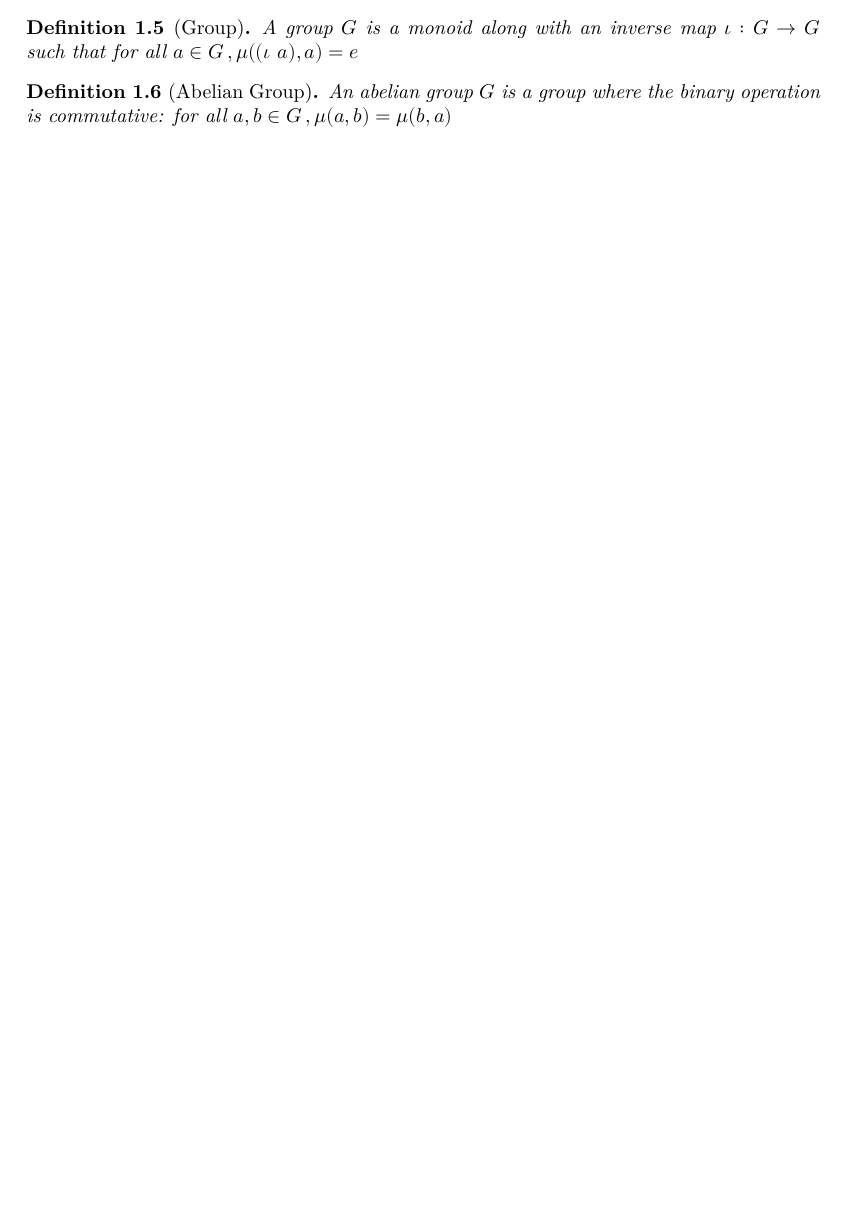
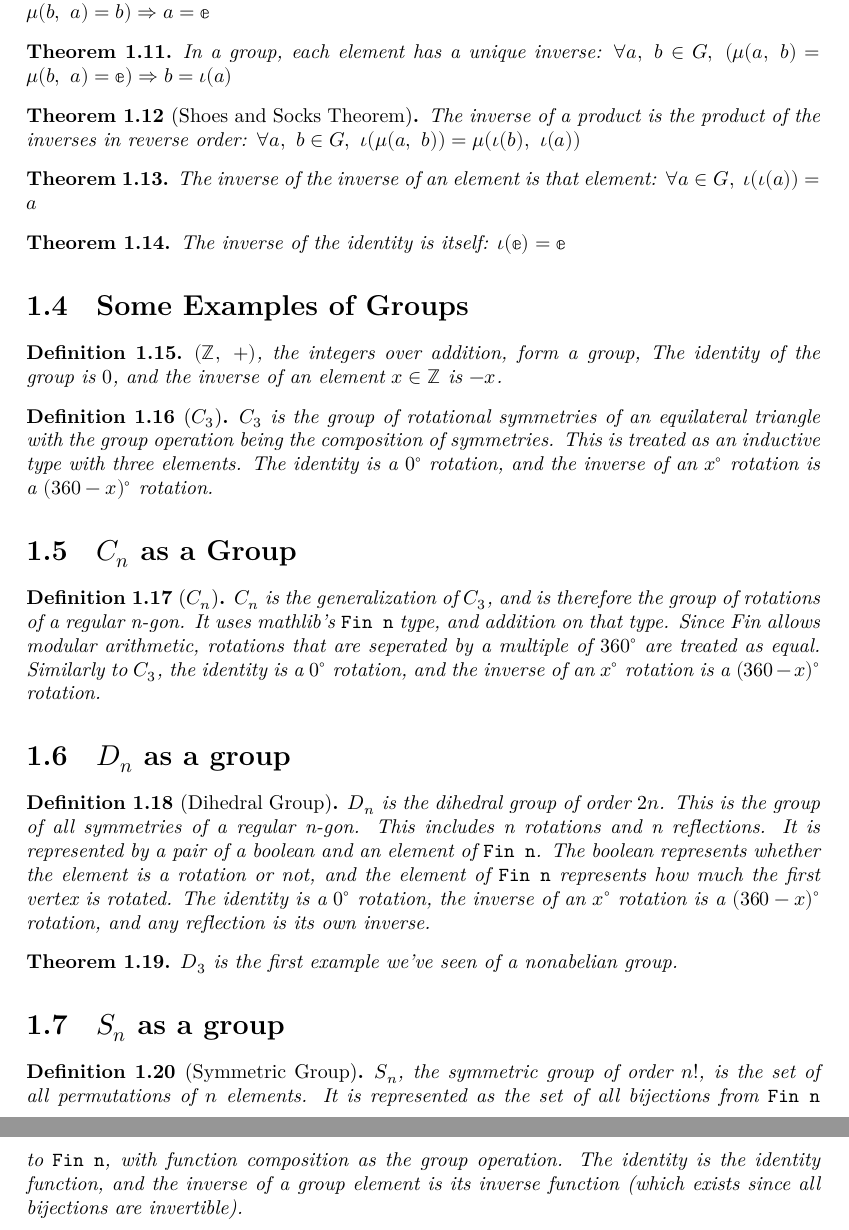
Before and after one commit to MAO3J1m0Op/algebra-in-lean, a LaTeX document (blueprint/src/print.tex, which reads blueprint/src/chapters/chapter1/sheet3.tex, blueprint/src/chapters/chapter1/sheet4.tex, blueprint/src/chapters/chapter1/sheet5.tex): part of page 2 of 2 before the commit and two parts of pages 3 and 4 of 4 after it, the two joined at a grey line, cut at the place of the change, the shorter picture padded with empty space. Compiled offline with XeLaTeX.

Commit message:
add chapter 1
This commit is a squash merge of #17.

Co-authored-by: Adam Kern <adam.kern@duke.edu>
Co-authored-by: MithicSpirit <rpc01234@gmail.com>
Co-authored-by: Will Harris <willharris0407@gmail.com>
Co-authored-by: Stavan Jain <stavansjain@gmail.com>
Co-authored-by: chenne19 <152810538+chenne19@users.noreply.github.com>
Co-authored-by: Anoushka Sinha <anoushka.sinha@duke.edu>

```diff
--- /dev/null
+++ b/blueprint/src/chapters/chapter1/sheet3.tex
@@ -0,0 +1,48 @@
+\section{Uniqueness Theorems}
+
+\begin{theorem}
+    \label{theorem : id_unique}
+    \lean{AlgebraInLean.id_unique}
+    \leanok
+    \uses{definition : Monoid}
+    In a monoid, the identity element is unique:
+    $\forall a \in G, ~(\forall b \in G, ~\mu(a,~ b) = \mu(b,~ a) = b)
+    \Rightarrow a = \mathbb{e}$
+  \end{theorem}
+
+\begin{theorem}
+    \label{theorem : inv_unique}
+    \lean{AlgebraInLean.inv_unique}
+    \leanok
+    \uses{definition : Group}
+    In a group, each element has a unique inverse:
+    $\forall a,~ b \in G,~ (\mu(a,~ b) = \mu(b,~ a) = \mathbb{e}) \Rightarrow b
+     = \iota(a)$
+  \end{theorem}
+
+\begin{theorem}[Shoes and Socks Theorem]
+  \label{theorem : inv_anticomm}
+  \lean{AlgebraInLean.inv_anticomm}
+  \leanok
+  \uses{theorem : inv_unique, theorem : op_inv}
+  The inverse of a product is the product of the inverses in reverse order:
+  $\forall a,~ b \in G,~ \iota(\mu(a,~ b)) = \mu(\iota(b),~ \iota(a))$
+\end{theorem}
+
+\begin{theorem}
+  \label{theorem : inv_inv}
+  \lean{AlgebraInLean.inv_inv}
+  \leanok
+  \uses{theorem : inv_unique, theorem : op_inv}
+  The inverse of the inverse of an element is that element:
+  $\forall a \in G,~ \iota(\iota(a)) = a$
+\end{theorem}
+
+\begin{theorem}
+  \label{theorem : inv_id}
+  \lean{AlgebraInLean.inv_id}
+  \leanok
+  \uses{theorem : inv_unique}
+  The inverse of the identity is itself:
+  $\iota(\mathbb{e}) = \mathbb{e}$
+\end{theorem}
--- /dev/null
+++ b/blueprint/src/chapters/chapter1/sheet4.tex
@@ -0,0 +1,23 @@
+\section{Some Examples of Groups}
+
+\begin{definition}
+    \label{definition : Int}
+    \lean{Int}
+    \leanok
+    \uses{definition : Group}
+    $(\mathbb{Z},~ +)$, the integers over addition, form a group, The identity
+    of the group is $0$, and the inverse of an element
+    $x \in \mathbb{Z}$ is $-x$.
+\end{definition}
+
+\begin{definition}[$C_3$]
+    \label{definition : C₃}
+    \lean{AlgebraInLean.C₃}
+    \leanok
+    \uses{definition : Cn}
+    $C_3$ is the group of rotational symmetries of an equilateral triangle with
+    the group operation being the composition of symmetries.
+    This is treated as an inductive type with three elements. The
+    identity is a $ 0 ^{\circ} $ rotation, and the inverse of an  $x ^{\circ} $
+    rotation is a $(360 - x)^{\circ} $ rotation.
+\end{definition}
--- /dev/null
+++ b/blueprint/src/chapters/chapter1/sheet5.tex
@@ -0,0 +1,14 @@
+\section{$C_n$ as a Group}
+
+\begin{definition}[$C_n$]
+    \label{definition : Cn}
+    \lean{Fin}
+    \leanok
+    \uses{definition : Group}
+    $C_n$ is the generalization of $C_3$, and is therefore the group of
+    rotations of a regular n-gon. It uses mathlib's \verb|Fin n| type, and
+    addition on that type. Since Fin allows modular arithmetic, rotations that
+    are seperated by a multiple of $360^{\circ}$ are treated as equal. Similarly
+    to $C_3$, the identity is a $0^{\circ}$ rotation, and the inverse of an
+    $x ^{\circ}$ rotation is a $(360 - x)^{\circ}$ rotation.
+\end{definition}
--- /dev/null
+++ b/blueprint/src/chapters/chapter1/sheet6.tex
@@ -0,0 +1,24 @@
+\section{$D_n$ as a group}
+
+\begin{definition}[Dihedral Group]
+    \label{definition : Dihedral}
+    \lean{AlgebraInLean.Dihedral}
+    \leanok
+    \uses{definition : Group}
+    $D_n$ is the dihedral group of order $2n$. This is the group of all
+    symmetries of a regular n-gon. This includes n rotations and n reflections.
+    It is represented by a pair of a boolean and an element of \verb|Fin n|.
+    The boolean represents whether the element is a rotation or not, and the
+    element of \verb|Fin n| represents how much the first vertex is rotated.
+    The identity is a $0^{\circ}$ rotation, the inverse of an $x^{\circ}$
+    rotation is a $(360 - x)^{\circ}$ rotation, and any reflection is its own
+    inverse.
+\end{definition}
+
+\begin{theorem}
+    \label{theorem : D₃_nonabelian}
+    \lean{AlgebraInLean.D₃_nonabelian}
+    \leanok
+    \uses{definition : Dihedral}
+    $D_3$ is the first example we've seen of a nonabelian group.
+\end{theorem}
--- /dev/null
+++ b/blueprint/src/chapters/chapter1/sheet7.tex
@@ -0,0 +1,14 @@
+\section{$S_n$ as a group}
+
+\begin{definition}[Symmetric Group]
+    \label{definition : Symmetric}
+    \lean{AlgebraInLean.Symmetric}
+    \leanok
+    \uses{definition : Group}
+    $S_n$, the symmetric group of order $n!$, is the set of all
+    permutations of $n$ elements. It is represented as the set of all bijections
+    from \verb!Fin n! to \verb!Fin n!, with function composition as the group
+    operation. The identity is the identity function, and the inverse of a
+    group element is its inverse function (which exists since all bijections
+    are invertible).
+\end{definition}
```
Also changed, not shown: blueprint/src/chapters/basicDefinitions.tex (deleted, +0 -54 lines), blueprint/src/chapters/chapter1.tex (added, +9 -0 lines), blueprint/src/chapters/chapter1/sheet1.tex (added, +27 -0 lines), blueprint/src/chapters/chapter1/sheet2.tex (added, +62 -0 lines), blueprint/src/content.tex (+1 -1 lines), blueprint/src/macros/web.tex (+1 -0 lines), 9 other files.
